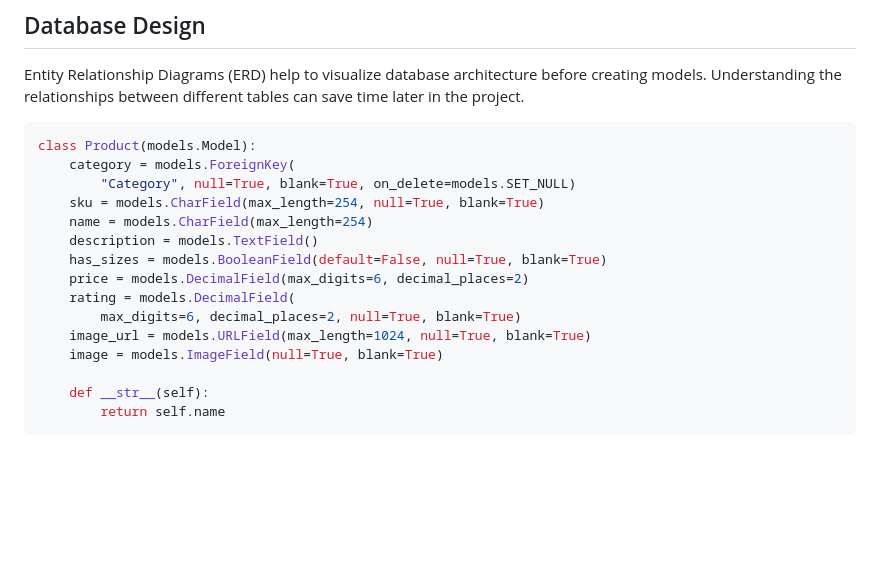
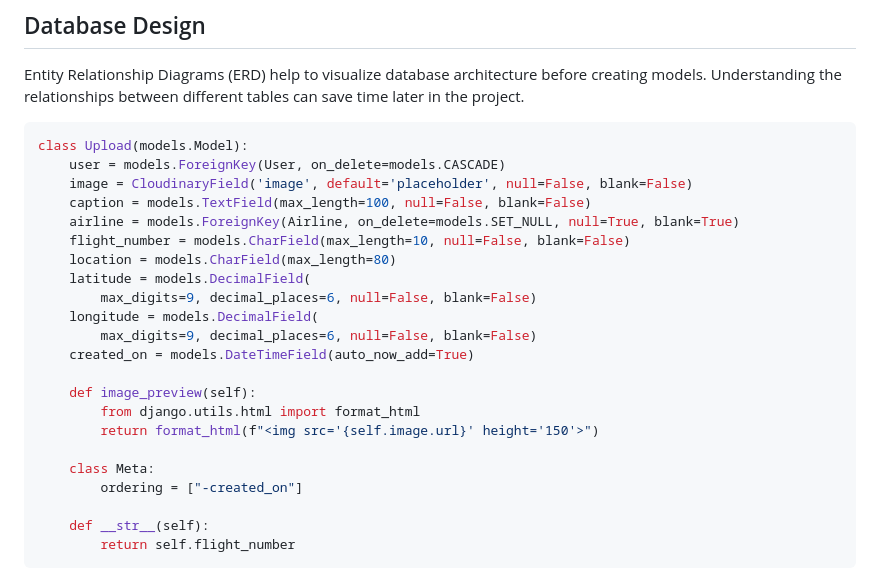
Before and after one commit to JamesH003/InstaPilot, a Markdown page: README.md, the part around the change. Drawn GitHub-style; blank space fills up the shorter version.

Commit message:
Add content to README re database design

````diff
--- a/README.md
+++ b/README.md
@@ -345,21 +345,28 @@ Using your defined models (one example below), create an ERD with the relationsh
 🛑🛑🛑🛑🛑 END OF NOTES (to be deleted) 🛑🛑🛑🛑🛑 -->
 
 ```python
-class Product(models.Model):
-    category = models.ForeignKey(
-        "Category", null=True, blank=True, on_delete=models.SET_NULL)
-    sku = models.CharField(max_length=254, null=True, blank=True)
-    name = models.CharField(max_length=254)
-    description = models.TextField()
-    has_sizes = models.BooleanField(default=False, null=True, blank=True)
-    price = models.DecimalField(max_digits=6, decimal_places=2)
-    rating = models.DecimalField(
-        max_digits=6, decimal_places=2, null=True, blank=True)
-    image_url = models.URLField(max_length=1024, null=True, blank=True)
-    image = models.ImageField(null=True, blank=True)
+class Upload(models.Model):
+    user = models.ForeignKey(User, on_delete=models.CASCADE)
+    image = CloudinaryField('image', default='placeholder', null=False, blank=False)
+    caption = models.TextField(max_length=100, null=False, blank=False)
+    airline = models.ForeignKey(Airline, on_delete=models.SET_NULL, null=True, blank=True)
+    flight_number = models.CharField(max_length=10, null=False, blank=False)
+    location = models.CharField(max_length=80)
+    latitude = models.DecimalField(
+        max_digits=9, decimal_places=6, null=False, blank=False)
+    longitude = models.DecimalField(
+        max_digits=9, decimal_places=6, null=False, blank=False)
+    created_on = models.DateTimeField(auto_now_add=True)
+
+    def image_preview(self):
+        from django.utils.html import format_html
+        return format_html(f"<img src='{self.image.url}' height='150'>")
+
+    class Meta:
+        ordering = ["-created_on"]
 
     def __str__(self):
-        return self.name
+        return self.flight_number
 ```
 
 <!-- ⚠️⚠️⚠️⚠️⚠️ START OF NOTES (to be deleted) ⚠️⚠️⚠️⚠️⚠️
````
